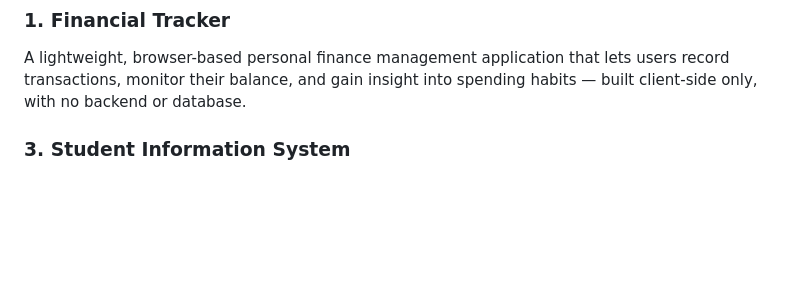
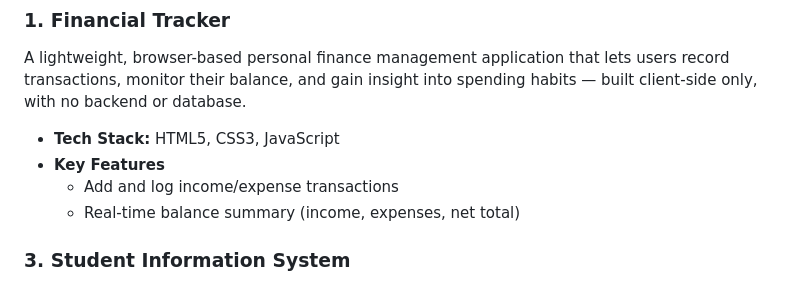
Before and after one commit to ramutan/My-Portfolio, a Markdown page: README.md, the part around the change. Rendered like a GitHub page; blank space fills up the shorter version.

Commit message:
updated project 1

```diff
--- a/README.md
+++ b/README.md
@@ -46,6 +46,10 @@ I'm still in the process of building my skills, so I try to stay curious and ope
 ### 1. Financial Tracker
 A lightweight, browser-based personal finance management application that lets users record transactions, monitor their balance, and gain insight into spending habits — built client-side only, with no backend or database.
 
+- **Tech Stack:** HTML5, CSS3, JavaScript
+- **Key Features**
+    - Add and log income/expense transactions
+    - Real-time balance summary (income, expenses, net total)
 
 ### 3. Student Information System
 A full-stack web application that digitizes the General Student Personal Information Sheet (GSPIS) — covering personal data, residence, physical description, family background, educational background, qualifications, and references.
```
